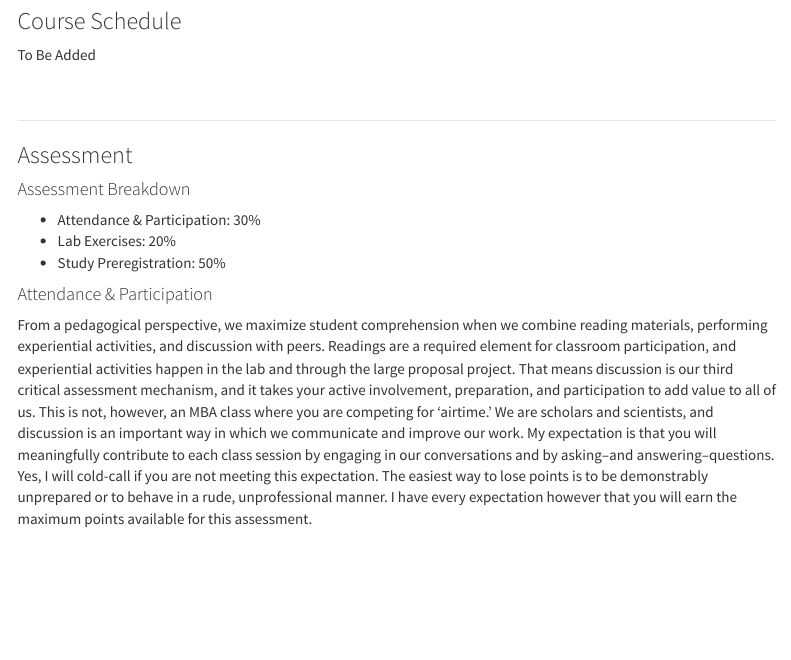
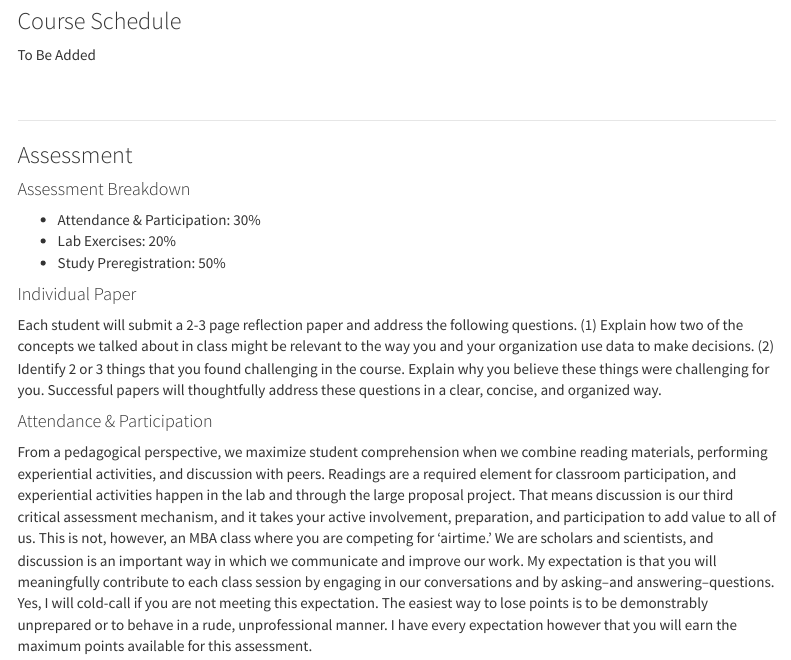
Before and after one commit to DSOM5509/DSOM5509.github.io, an R Markdown document (index.Rmd): the page in a window 1100 px wide, from 3050 px down. Rendered offline with R 4.5, knitr and Pandoc, with nearby package versions; menus at the side of the page are left out.

Commit message:
Updated syllabus

```diff
--- a/index.Rmd
+++ b/index.Rmd
@@ -115,6 +115,14 @@ To Be Added
 * Lab Exercises: 20%
 * Study Preregistration: 50%
 
+
+#### Individual Paper
+
+Each student will submit a 2-3 page reflection paper and address the following questions.  (1)  Explain how two of the concepts we talked about in class might be relevant to the way you and your organization use data to make decisions.  (2)     Identify 2 or 3 things that you found challenging in the course.  Explain why you believe these things were challenging for you.  Successful papers will thoughtfully address these questions in a clear, concise, and organized way.
+
+
+
+
 #### Attendance & Participation
 
 From a pedagogical perspective, we maximize student comprehension when we combine reading materials, performing experiential activities, and discussion with peers.  Readings are a required element for classroom participation, and experiential activities happen in the lab and through the large proposal project.  That means discussion is our third critical assessment mechanism, and it takes your active involvement, preparation, and participation to add value to all of us.  This is not, however, an MBA class where you are competing for ‘airtime.’  We are scholars and scientists, and discussion is an important way in which we communicate and improve our work.  My expectation is that you will meaningfully contribute to each class session by engaging in our conversations and by asking--and answering--questions.  Yes, I will cold-call if you are not meeting this expectation.  The easiest way to lose points is to be demonstrably unprepared or to behave in a rude, unprofessional manner.  I have every expectation however that you will earn the maximum points available for this assessment.
```
